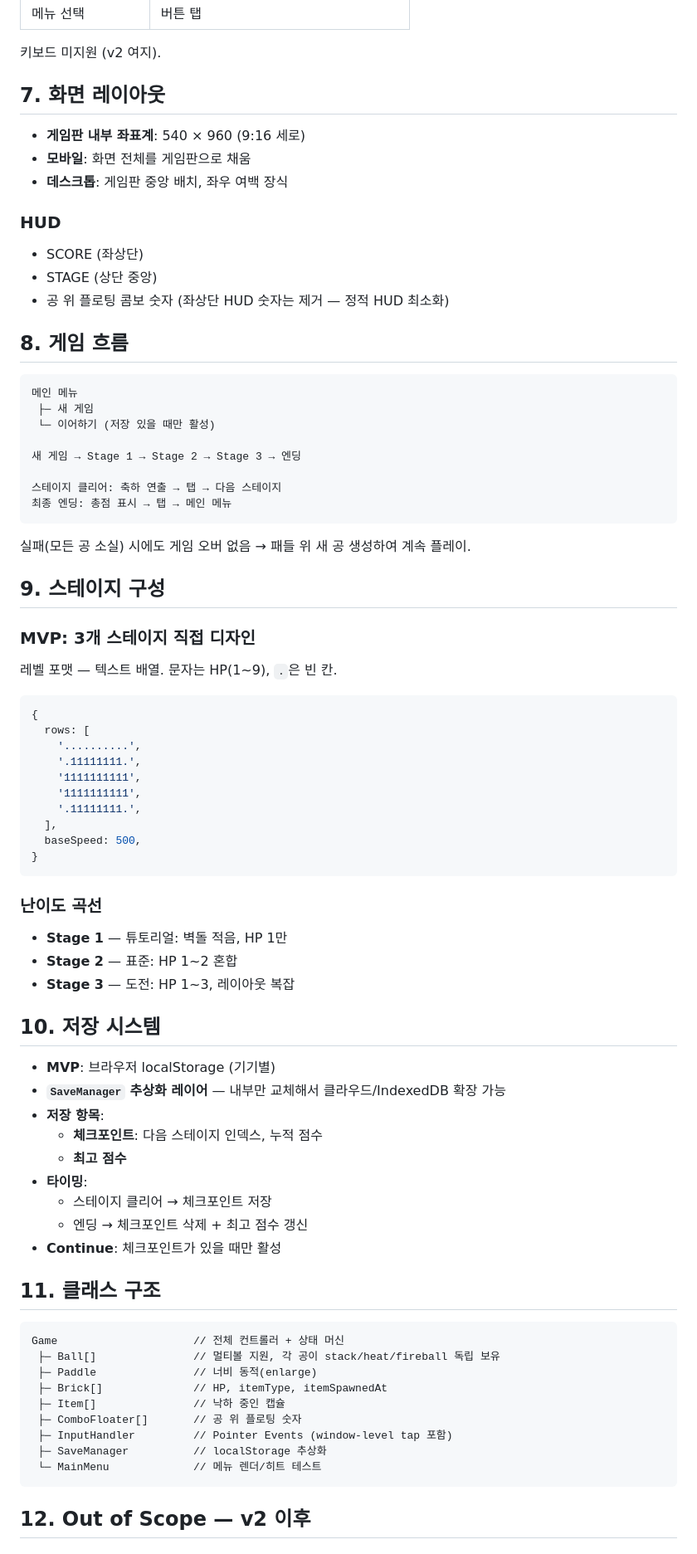
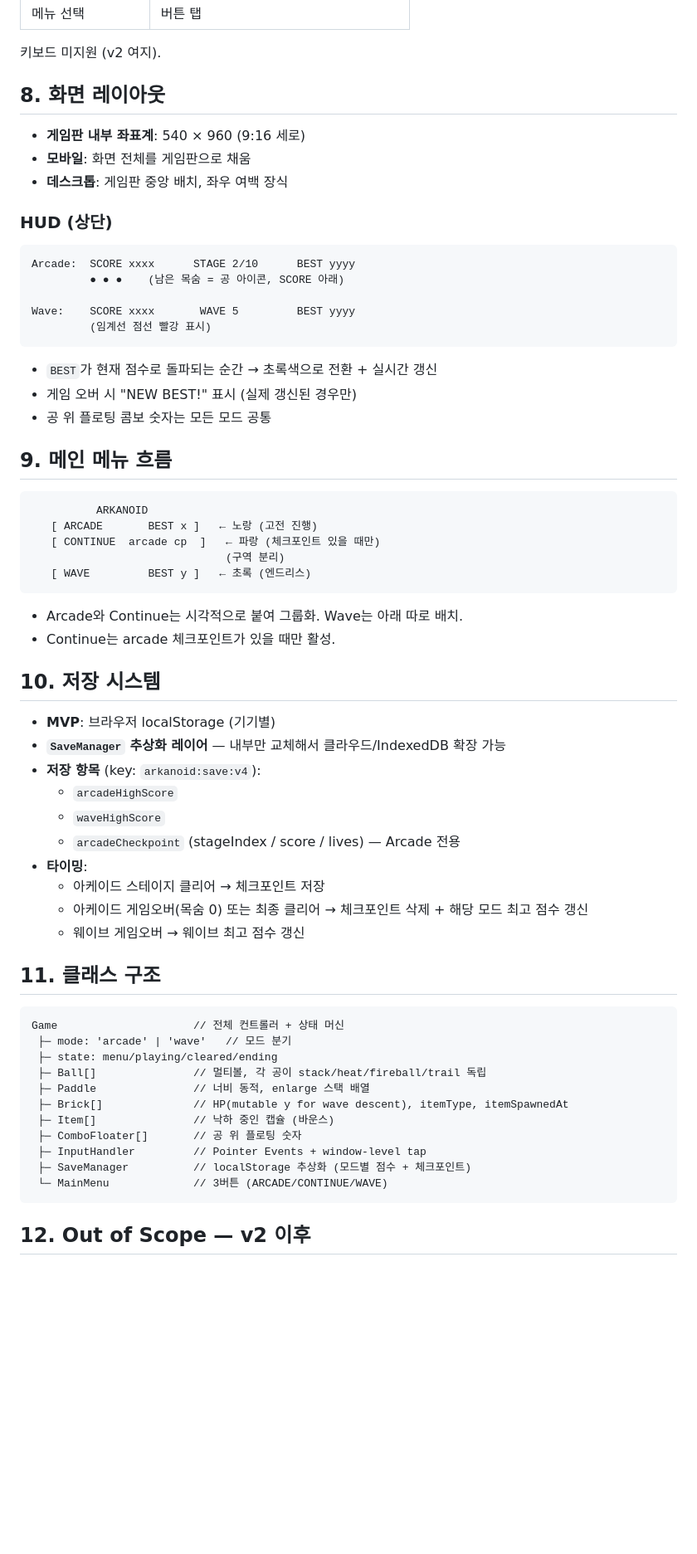
Before and after one commit to Yeohyundong/arkanoid, a Markdown page: design.md, the part around one of its changes. Shown at 83% size. GitHub-like rendering; blank space fills up the shorter version.

````diff
--- a/design.md
+++ b/design.md
@@ -107,80 +142,65 @@
 
 키보드 미지원 (v2 여지).
 
-## 7. 화면 레이아웃
+## 8. 화면 레이아웃
 
 - **게임판 내부 좌표계**: 540 × 960 (9:16 세로)
 - **모바일**: 화면 전체를 게임판으로 채움
 - **데스크톱**: 게임판 중앙 배치, 좌우 여백 장식
 
-### HUD
-- SCORE (좌상단)
-- STAGE (상단 중앙)
-- 공 위 플로팅 콤보 숫자 (좌상단 HUD 숫자는 제거 — 정적 HUD 최소화)
+### HUD (상단)
+```
+Arcade:  SCORE xxxx      STAGE 2/10      BEST yyyy
+         ● ● ●    (남은 목숨 = 공 아이콘, SCORE 아래)
 
-## 8. 게임 흐름
+Wave:    SCORE xxxx       WAVE 5         BEST yyyy
+         (임계선 점선 빨강 표시)
+```
+
+- `BEST`가 현재 점수로 돌파되는 순간 → 초록색으로 전환 + 실시간 갱신
+- 게임 오버 시 "NEW BEST!" 표시 (실제 갱신된 경우만)
+- 공 위 플로팅 콤보 숫자는 모든 모드 공통
+
+## 9. 메인 메뉴 흐름
 
 ```
-메인 메뉴
- ├─ 새 게임
- └─ 이어하기 (저장 있을 때만 활성)
-
-새 게임 → Stage 1 → Stage 2 → Stage 3 → 엔딩
-
-스테이지 클리어: 축하 연출 → 탭 → 다음 스테이지
-최종 엔딩: 총점 표시 → 탭 → 메인 메뉴
+          ARKANOID
+   [ ARCADE       BEST x ]   ← 노랑 (고전 진행)
+   [ CONTINUE  arcade cp  ]   ← 파랑 (체크포인트 있을 때만)
+                              (구역 분리)
+   [ WAVE         BEST y ]   ← 초록 (엔드리스)
 ```
 
-실패(모든 공 소실) 시에도 게임 오버 없음 → 패들 위 새 공 생성하여 계속 플레이.
-
-## 9. 스테이지 구성
-
-### MVP: 3개 스테이지 직접 디자인
-
-레벨 포맷 — 텍스트 배열. 문자는 HP(1~9), `.`은 빈 칸.
-
-```typescript
-{
-  rows: [
-    '..........',
-    '.11111111.',
-    '1111111111',
-    '1111111111',
-    '.11111111.',
-  ],
-  baseSpeed: 500,
-}
-```
-
-### 난이도 곡선
-- **Stage 1** — 튜토리얼: 벽돌 적음, HP 1만
-- **Stage 2** — 표준: HP 1~2 혼합
-- **Stage 3** — 도전: HP 1~3, 레이아웃 복잡
+- Arcade와 Continue는 시각적으로 붙여 그룹화. Wave는 아래 따로 배치.
+- Continue는 arcade 체크포인트가 있을 때만 활성.
 
 ## 10. 저장 시스템
 
 - **MVP**: 브라우저 localStorage (기기별)
 - **`SaveManager` 추상화 레이어** — 내부만 교체해서 클라우드/IndexedDB 확장 가능
-- **저장 항목**:
-  - **체크포인트**: 다음 스테이지 인덱스, 누적 점수
-  - **최고 점수**
+- **저장 항목** (key: `arkanoid:save:v4`):
+  - `arcadeHighScore`
+  - `waveHighScore`
+  - `arcadeCheckpoint` (stageIndex / score / lives) — Arcade 전용
 - **타이밍**:
-  - 스테이지 클리어 → 체크포인트 저장
-  - 엔딩 → 체크포인트 삭제 + 최고 점수 갱신
-- **Continue**: 체크포인트가 있을 때만 활성
+  - 아케이드 스테이지 클리어 → 체크포인트 저장
+  - 아케이드 게임오버(목숨 0) 또는 최종 클리어 → 체크포인트 삭제 + 해당 모드 최고 점수 갱신
+  - 웨이브 게임오버 → 웨이브 최고 점수 갱신
 
 ## 11. 클래스 구조
 
 ```
 Game                     // 전체 컨트롤러 + 상태 머신
- ├─ Ball[]               // 멀티볼 지원, 각 공이 stack/heat/fireball 독립 보유
- ├─ Paddle               // 너비 동적(enlarge)
- ├─ Brick[]              // HP, itemType, itemSpawnedAt
- ├─ Item[]               // 낙하 중인 캡슐
+ ├─ mode: 'arcade' | 'wave'   // 모드 분기
+ ├─ state: menu/playing/cleared/ending
+ ├─ Ball[]               // 멀티볼, 각 공이 stack/heat/fireball/trail 독립
+ ├─ Paddle               // 너비 동적, enlarge 스택 배열
+ ├─ Brick[]              // HP(mutable y for wave descent), itemType, itemSpawnedAt
+ ├─ Item[]               // 낙하 중인 캡슐 (바운스)
  ├─ ComboFloater[]       // 공 위 플로팅 숫자
- ├─ InputHandler         // Pointer Events (window-level tap 포함)
- ├─ SaveManager          // localStorage 추상화
- └─ MainMenu             // 메뉴 렌더/히트 테스트
+ ├─ InputHandler         // Pointer Events + window-level tap
+ ├─ SaveManager          // localStorage 추상화 (모드별 점수 + 체크포인트)
+ └─ MainMenu             // 3버튼 (ARCADE/CONTINUE/WAVE)
 ```
 
 ## 12. Out of Scope — v2 이후
````
Also changed, not shown: other parts of design.md (+70 -34 lines).
